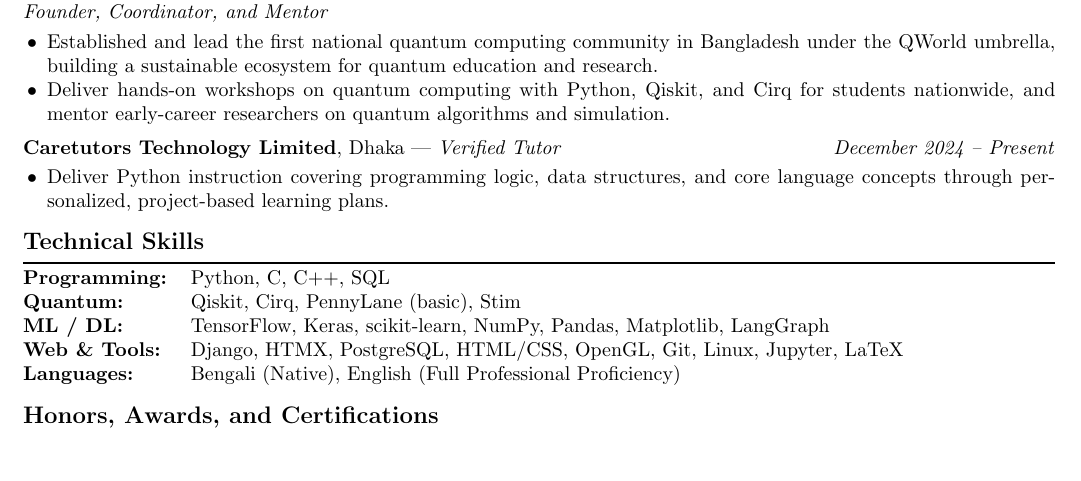
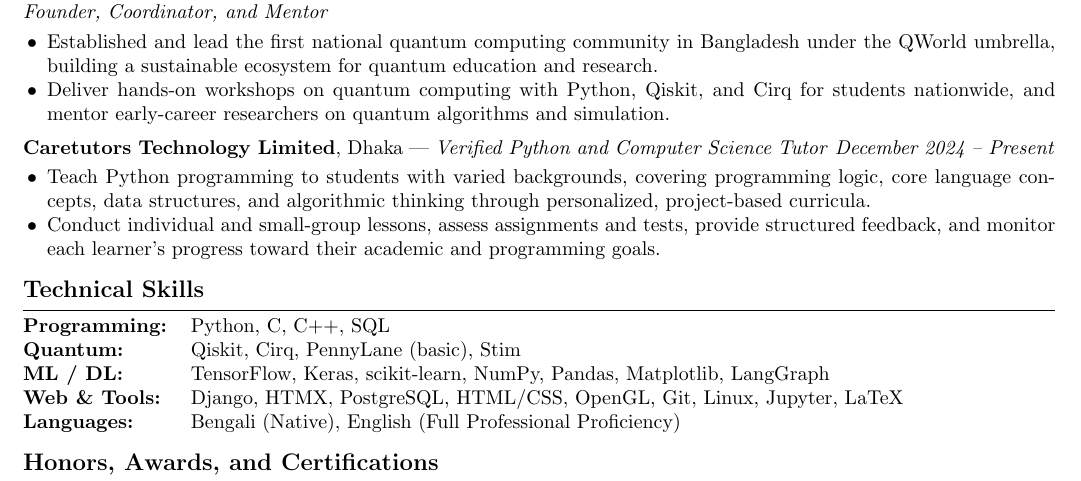
Before and after one commit to saifibnaezhararko/saifibnaezhararko.github.io, a LaTeX CV (cv/main.tex): part of page 2 of 3, cut so that both start at the same text, the shorter picture padded with empty space. Compiled offline with pdfLaTeX.

Commit message:
Update tutoring experience

```diff
--- a/cv/main.tex
+++ b/cv/main.tex
@@ -279,12 +279,14 @@ Post-Quantum Cryptography.
 \end{itemize}
 
 \vspace{2pt}
-\textbf{Caretutors Technology Limited}, Dhaka --- \textit{Verified Tutor}
+\textbf{Caretutors Technology Limited}, Dhaka --- \textit{Verified Python and Computer Science Tutor}
 \hfill
 \textit{December 2024 -- Present}
 
 \begin{itemize}
-    \item Deliver Python instruction covering programming logic, data structures, and core language concepts through personalized, project-based learning plans.
+    \item Teach Python programming to students with varied backgrounds, covering programming logic, core language concepts, data structures, and algorithmic thinking through personalized, project-based curricula.
+
+    \item Conduct individual and small-group lessons, assess assignments and tests, provide structured feedback, and monitor each learner's progress toward their academic and programming goals.
 \end{itemize}
 
 %----------------------------------------------------------------------------------------
```
Also changed, not shown: cv/main.pdf, 2 other files.
